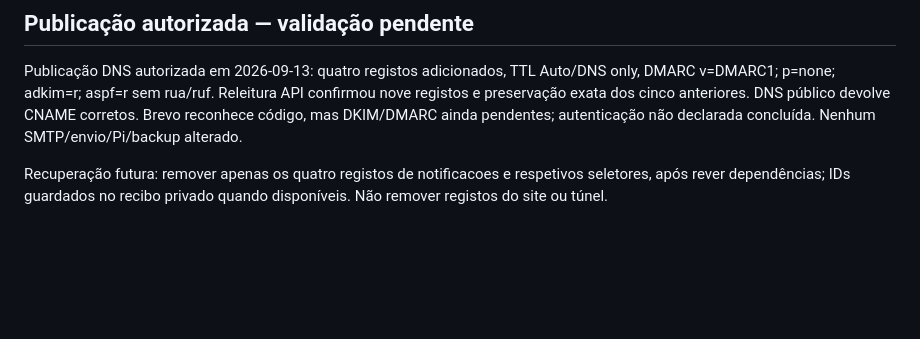
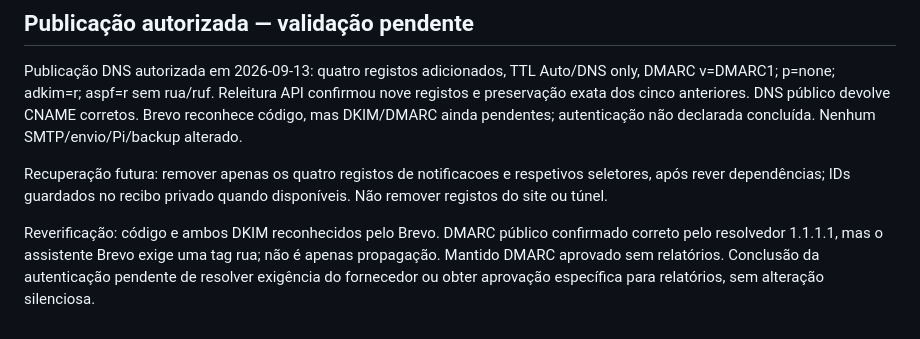
Before and after one commit to Dennyum204/HomeOfficeReservation, a Markdown page: docs/HO-012-SMTP.md, the part around the change. Rendered like a GitHub page; blank space fills up the shorter version.

Commit message:
docs(ho-012): identify Brevo DMARC reporting gate

```diff
--- a/docs/HO-012-SMTP.md
+++ b/docs/HO-012-SMTP.md
@@ -75,3 +75,5 @@ O fluxo novo permitiu omitir branded subdomain, escolher Individual DNS records
 Publicação DNS autorizada em 2026-09-13: quatro registos adicionados, TTL Auto/DNS only, DMARC v=DMARC1; p=none; adkim=r; aspf=r sem rua/ruf. Releitura API confirmou nove registos e preservação exata dos cinco anteriores. DNS público devolve CNAME corretos. Brevo reconhece código, mas DKIM/DMARC ainda pendentes; autenticação não declarada concluída. Nenhum SMTP/envio/Pi/backup alterado.
 
 Recuperação futura: remover apenas os quatro registos de notificacoes e respetivos seletores, após rever dependências; IDs guardados no recibo privado quando disponíveis. Não remover registos do site ou túnel.
+
+Reverificação: código e ambos DKIM reconhecidos pelo Brevo. DMARC público confirmado correto pelo resolvedor 1.1.1.1, mas o assistente Brevo exige uma tag rua; não é apenas propagação. Mantido DMARC aprovado sem relatórios. Conclusão da autenticação pendente de resolver exigência do fornecedor ou obter aprovação específica para relatórios, sem alteração silenciosa.
```
